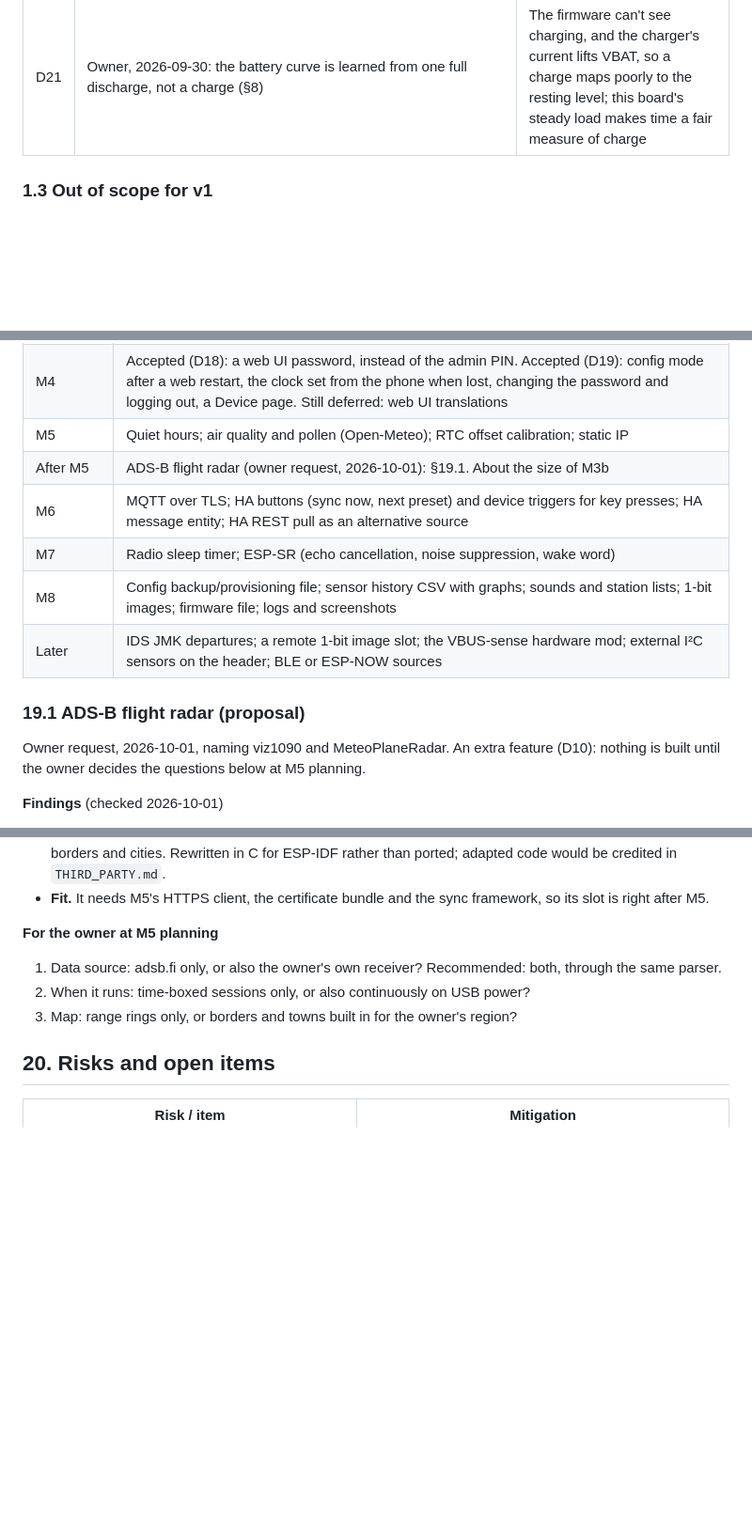
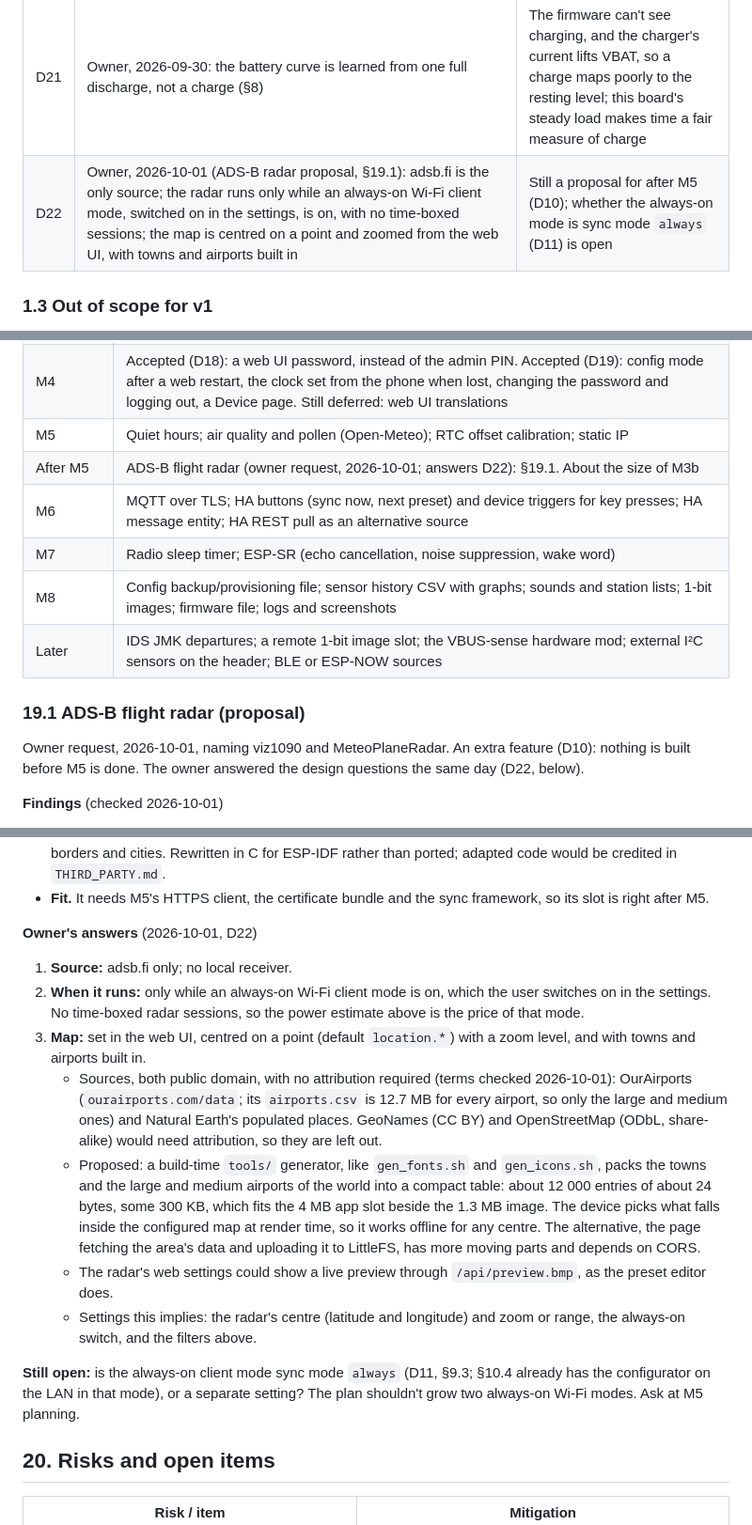
Before and after one commit to Vybo/reflbo, a Markdown page: docs/specs/2026-09-25-firmware-design.md, 3 parts joined by grey strips. Shown at 94% size. Drawn GitHub-style; blank space fills up the shorter version.

Commit message:
docs: record the owner's answers on the ADS-B radar (D22, spec r20)
adsb.fi only; it runs only while an always-on Wi-Fi client mode is on;
the map is centred and zoomed from the web UI, with public-domain towns
and airports built in. Whether that mode is sync mode `always` is left
for M5 planning.

```diff
--- a/docs/specs/2026-09-25-firmware-design.md
+++ b/docs/specs/2026-09-25-firmware-design.md
@@ -58,6 +58,7 @@ reflbo turns the Waveshare ESP32-S3-RLCD-4.2 into a battery-powered desk display
 | D19 | Owner, 2026-09-30 (M4 spike review): the first-run screen appears when `settings.json` is missing at boot (§5.5); the status bar's Wi-Fi state moves to M5 and M6 (§5.2); a restart from the web UI returns in config mode (§10.2); the web UI sets a lost clock from the phone, can change the password and log out, and gets a Device page (§10.3, §10.4); the temperature offset defaults to −2.0 °C (§8) | In M4 Wi-Fi runs only in config mode, which has its own screen. The board warms the SHTC3 by about 2 °C at all times; the user trims the rest |
 | D20 | Owner, 2026-09-30 (M4 acceptance): config mode watches the battery (§8, §10.2); while a phone is logged in, config mode shows the dashboard with a globe in the status bar (§5.2, §10.2); the preset preview names its slots, and a new preset joins the cycle (§10.3); seconds keep the refresh rate the user picked (§7); the battery level can follow the owner's own full and empty voltages (§8) | A battery that sags under the radio would brown out anyway. The owner wants to watch settings change on the screen itself. The refresh rate is the user's to tune |
 | D21 | Owner, 2026-09-30: the battery curve is learned from one full discharge, not a charge (§8) | The firmware can't see charging, and the charger's current lifts VBAT, so a charge maps poorly to the resting level; this board's steady load makes time a fair measure of charge |
+| D22 | Owner, 2026-10-01 (ADS-B radar proposal, §19.1): adsb.fi is the only source; the radar runs only while an always-on Wi-Fi client mode, switched on in the settings, is on, with no time-boxed sessions; the map is centred on a point and zoomed from the web UI, with towns and airports built in | Still a proposal for after M5 (D10); whether the always-on mode is sync mode `always` (D11) is open |
 
 ### 1.3 Out of scope for v1
 
@@ -1014,7 +1015,7 @@ Verification levels (1–4) are defined in `AGENTS.md` §7.
 | M3 | Accepted (D15): the LPM refresh rate as a display setting; the preset schedule, with timed night sleep; extra fields (dew point, today's min/max, trends, week number, moon phase, battery days left); the Czech pack with name days and public holidays (name days deferred, D16). Still deferred: the Night layout; the change in day length (needs `astro`, M5) |
 | M4 | Accepted (D18): a web UI password, instead of the admin PIN. Accepted (D19): config mode after a web restart, the clock set from the phone when lost, changing the password and logging out, a Device page. Still deferred: web UI translations |
 | M5 | Quiet hours; air quality and pollen (Open-Meteo); RTC offset calibration; static IP |
-| After M5 | ADS-B flight radar (owner request, 2026-10-01): §19.1. About the size of M3b |
+| After M5 | ADS-B flight radar (owner request, 2026-10-01; answers D22): §19.1. About the size of M3b |
 | M6 | MQTT over TLS; HA buttons (sync now, next preset) and device triggers for key presses; HA message entity; HA REST pull as an alternative source |
 | M7 | Radio sleep timer; ESP-SR (echo cancellation, noise suppression, wake word) |
 | M8 | Config backup/provisioning file; sensor history CSV with graphs; sounds and station lists; 1-bit images; firmware file; logs and screenshots |
@@ -1022,7 +1023,7 @@ Verification levels (1–4) are defined in `AGENTS.md` §7.
 
 ### 19.1 ADS-B flight radar (proposal)
 
-Owner request, 2026-10-01, naming viz1090 and MeteoPlaneRadar. An extra feature (D10): nothing is built until the owner decides the questions below at M5 planning.
+Owner request, 2026-10-01, naming viz1090 and MeteoPlaneRadar. An extra feature (D10): nothing is built before M5 is done. The owner answered the design questions the same day (D22, below).
 
 **Findings** (checked 2026-10-01)
 
@@ -1045,11 +1046,17 @@ Owner request, 2026-10-01, naming viz1090 and MeteoPlaneRadar. An extra feature
 - **From MeteoPlaneRadar:** range-dependent polling with back-off, the User-Agent, routes on demand, the borders and cities. Rewritten in C for ESP-IDF rather than ported; adapted code would be credited in `THIRD_PARTY.md`.
 - **Fit.** It needs M5's HTTPS client, the certificate bundle and the sync framework, so its slot is right after M5.
 
-**For the owner at M5 planning**
+**Owner's answers** (2026-10-01, D22)
 
-1. Data source: adsb.fi only, or also the owner's own receiver? Recommended: both, through the same parser.
-2. When it runs: time-boxed sessions only, or also continuously on USB power?
-3. Map: range rings only, or borders and towns built in for the owner's region?
+1. **Source:** adsb.fi only; no local receiver.
+2. **When it runs:** only while an always-on Wi-Fi client mode is on, which the user switches on in the settings. No time-boxed radar sessions, so the power estimate above is the price of that mode.
+3. **Map:** set in the web UI, centred on a point (default `location.*`) with a zoom level, and with towns and airports built in.
+   - Sources, both public domain, with no attribution required (terms checked 2026-10-01): OurAirports (`ourairports.com/data`; its `airports.csv` is 12.7 MB for every airport, so only the large and medium ones) and Natural Earth's populated places. GeoNames (CC BY) and OpenStreetMap (ODbL, share-alike) would need attribution, so they are left out.
+   - Proposed: a build-time `tools/` generator, like `gen_fonts.sh` and `gen_icons.sh`, packs the towns and the large and medium airports of the world into a compact table: about 12 000 entries of about 24 bytes, some 300 KB, which fits the 4 MB app slot beside the 1.3 MB image. The device picks what falls inside the configured map at render time, so it works offline for any centre. The alternative, the page fetching the area's data and uploading it to LittleFS, has more moving parts and depends on CORS.
+   - The radar's web settings could show a live preview through `/api/preview.bmp`, as the preset editor does.
+   - Settings this implies: the radar's centre (latitude and longitude) and zoom or range, the always-on switch, and the filters above.
+
+**Still open:** is the always-on client mode sync mode `always` (D11, §9.3; §10.4 already has the configurator on the LAN in that mode), or a separate setting? The plan shouldn't grow two always-on Wi-Fi modes. Ask at M5 planning.
 
 ## 20. Risks and open items
 
```
Also changed, not shown: other parts of docs/specs/2026-09-25-firmware-design.md (+1 -0 lines), AGENTS.md (+2 -1 lines).
